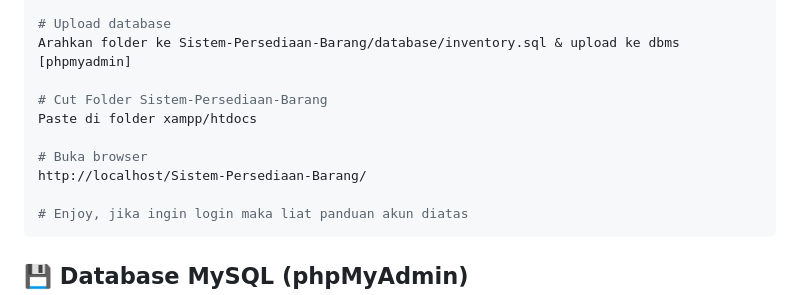
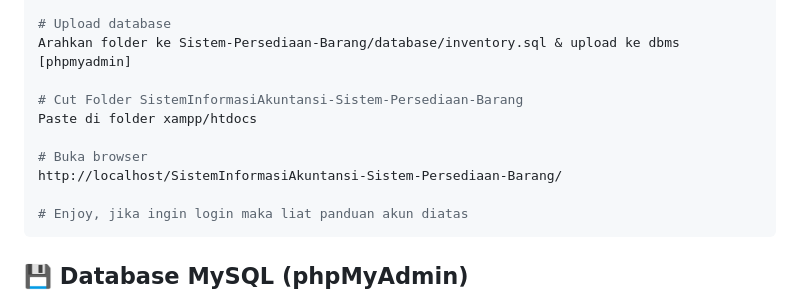
Before and after one commit to RizkyFarrasAbdullah/SistemInformasiAkuntansi-Sistem-Persediaan-Barang, a Markdown page: README.md, the part around the change. Drawn GitHub-style.

````diff
--- a/README.md
+++ b/README.md
@@ -70,11 +70,11 @@ Buat database dengan nama "inventory" di DMBS [phpmyadmin, dll]
 # Upload database
 Arahkan folder ke Sistem-Persediaan-Barang/database/inventory.sql & upload ke dbms [phpmyadmin]
 
-# Cut Folder Sistem-Persediaan-Barang
+# Cut Folder SistemInformasiAkuntansi-Sistem-Persediaan-Barang
 Paste di folder xampp/htdocs
 
 # Buka browser
-http://localhost/Sistem-Persediaan-Barang/
+http://localhost/SistemInformasiAkuntansi-Sistem-Persediaan-Barang/
 
 # Enjoy, jika ingin login maka liat panduan akun diatas
 ```
````
